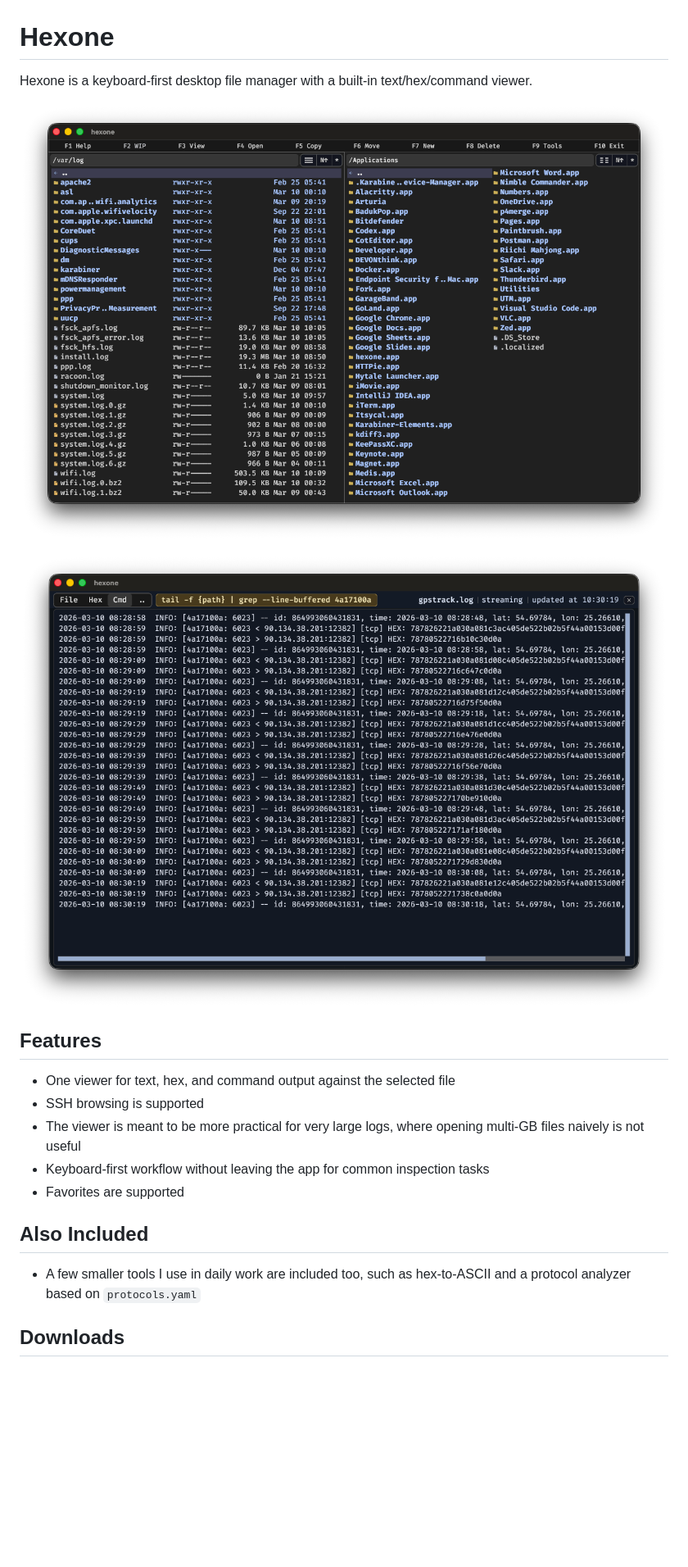
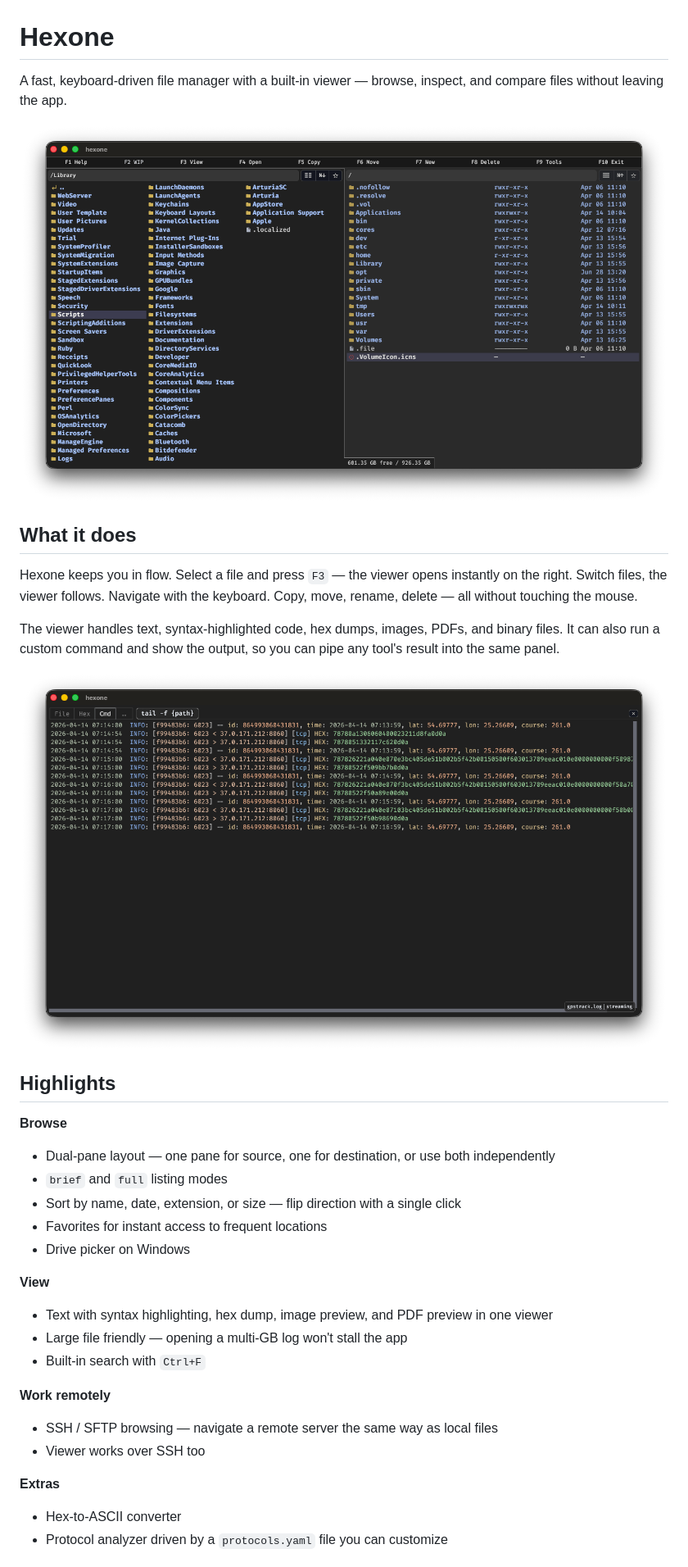
Before and after one commit to ramunas-cvirka/hexone, a Markdown page: README.md, the part around the change printed below. Shown: that part at 82% size. Rendered like a GitHub page; pictures changed too: assets/main.png, assets/viewer.png; blank space fills up the shorter version.

Commit message:
updated README, HELP, viewer tabs hovering & more

```diff
--- a/README.md
+++ b/README.md
@@ -1,5 +1,5 @@
 # Hexone
 
-Hexone is a keyboard-first desktop file manager with a built-in text/hex/command viewer.
+A fast, keyboard-driven file manager with a built-in viewer — browse, inspect, and compare files without leaving the app.
 
 <p align="center">
@@ -7,20 +7,34 @@ Hexone is a keyboard-first desktop file manager with a built-in text/hex/command
 </p>
+
+## What it does
+
+Hexone keeps you in flow. Select a file and press `F3` — the viewer opens instantly on the right. Switch files, the viewer follows. Navigate with the keyboard. Copy, move, rename, delete — all without touching the mouse.
+
+The viewer handles text, syntax-highlighted code, hex dumps, images, PDFs, and binary files. It can also run a custom command and show the output, so you can pipe any tool's result into the same panel.
 
 <p align="center">
   <img src="assets/viewer.png" alt="Hexone viewer" />
 </p>
 
-## Features
+## Highlights
 
-- One viewer for text, hex, and command output against the selected file
-- SSH browsing is supported
-- The viewer is meant to be more practical for very large logs, where opening multi-GB files naively is not useful
-- Keyboard-first workflow without leaving the app for common inspection tasks
-- Favorites are supported
+**Browse**
+- Dual-pane layout — one pane for source, one for destination, or use both independently
+- `brief` and `full` listing modes
+- Sort by name, date, extension, or size — flip direction with a single click
+- Favorites for instant access to frequent locations
+- Drive picker on Windows
 
-## Also Included
+**View**
+- Text with syntax highlighting, hex dump, image preview, and PDF preview in one viewer
+- Large file friendly — opening a multi-GB log won't stall the app
+- Built-in search with `Ctrl+F`
 
-- A few smaller tools I use in daily work are included too, such as hex-to-ASCII and a protocol analyzer based on `protocols.yaml`
+**Work remotely**
+- SSH / SFTP browsing — navigate a remote server the same way as local files
+- Viewer works over SSH too
 
-## Downloads
+**Extras**
+- Hex-to-ASCII converter
+- Protocol analyzer driven by a `protocols.yaml` file you can customize
 
```
Also changed, not shown: other parts of README.md (+34 -32 lines), CHANGELOG.md (+7 -0 lines), HELP.md (+2 -2 lines), 6 other files.
